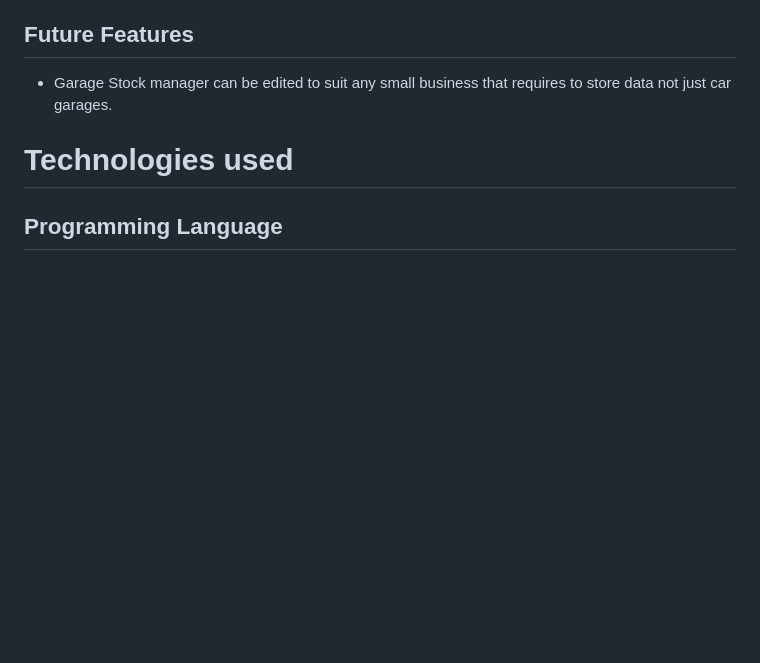
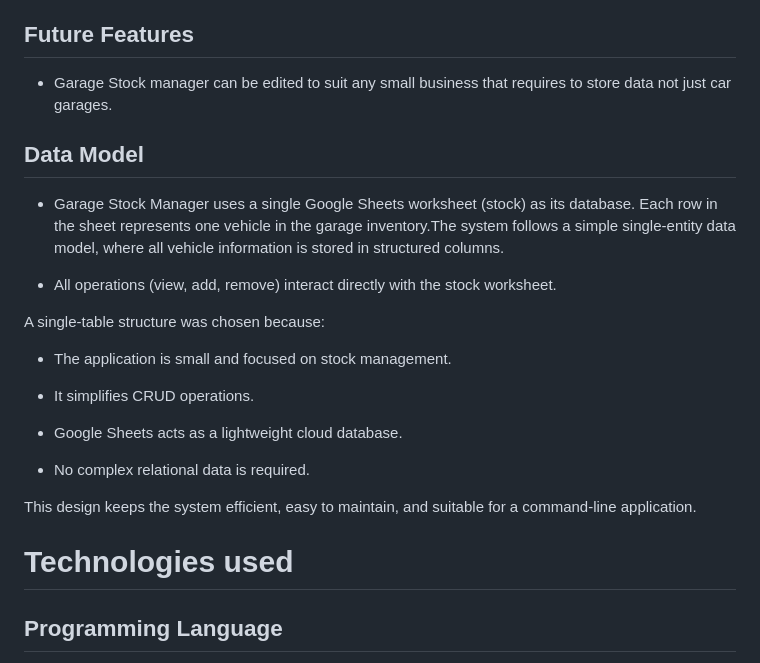
Before and after one commit to garethrogers28/garage_stock_manager, a Markdown page: README.md, the part around the change. GitHub-like rendering; blank space fills up the shorter version.

Commit message:
Add data model to README.md

```diff
--- a/README.md
+++ b/README.md
@@ -177,6 +177,23 @@ The deployed application runs in a mock terminal on Heroku in order to demonstra
 
 - Garage Stock manager can be edited to suit any small business that requires to store data not just car garages.
 
+## Data Model
+
+- Garage Stock Manager uses a single Google Sheets worksheet (stock) as its database. Each row in the sheet represents one vehicle in the garage inventory.The system follows a simple single-entity data model, where all vehicle information is stored in structured columns.
+
+- All operations (view, add, remove) interact directly with the stock worksheet.
+
+A single-table structure was chosen because:
+
+- The application is small and focused on stock management.
+
+- It simplifies CRUD operations.
+
+- Google Sheets acts as a lightweight cloud database.
+
+- No complex relational data is required.
+
+This design keeps the system efficient, easy to maintain, and suitable for a command-line application.
 
 # Technologies used
 
```
